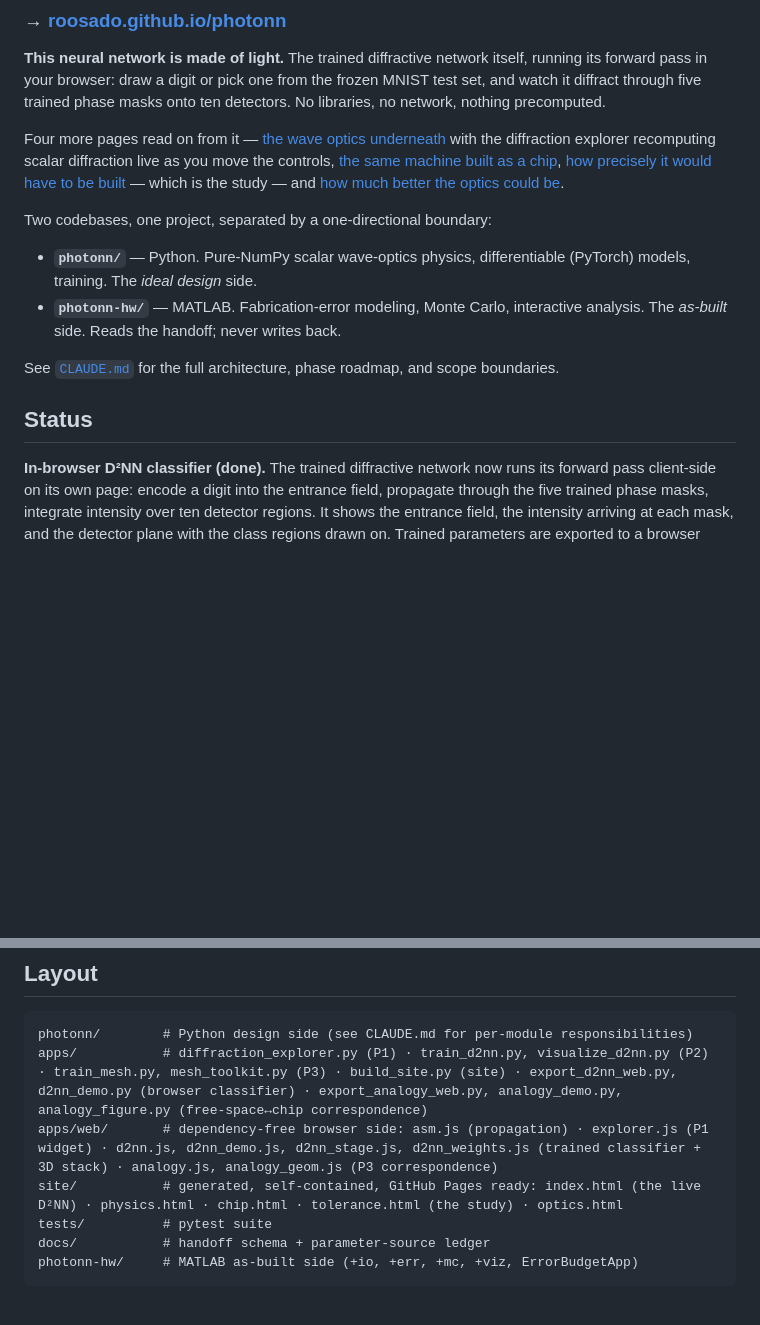
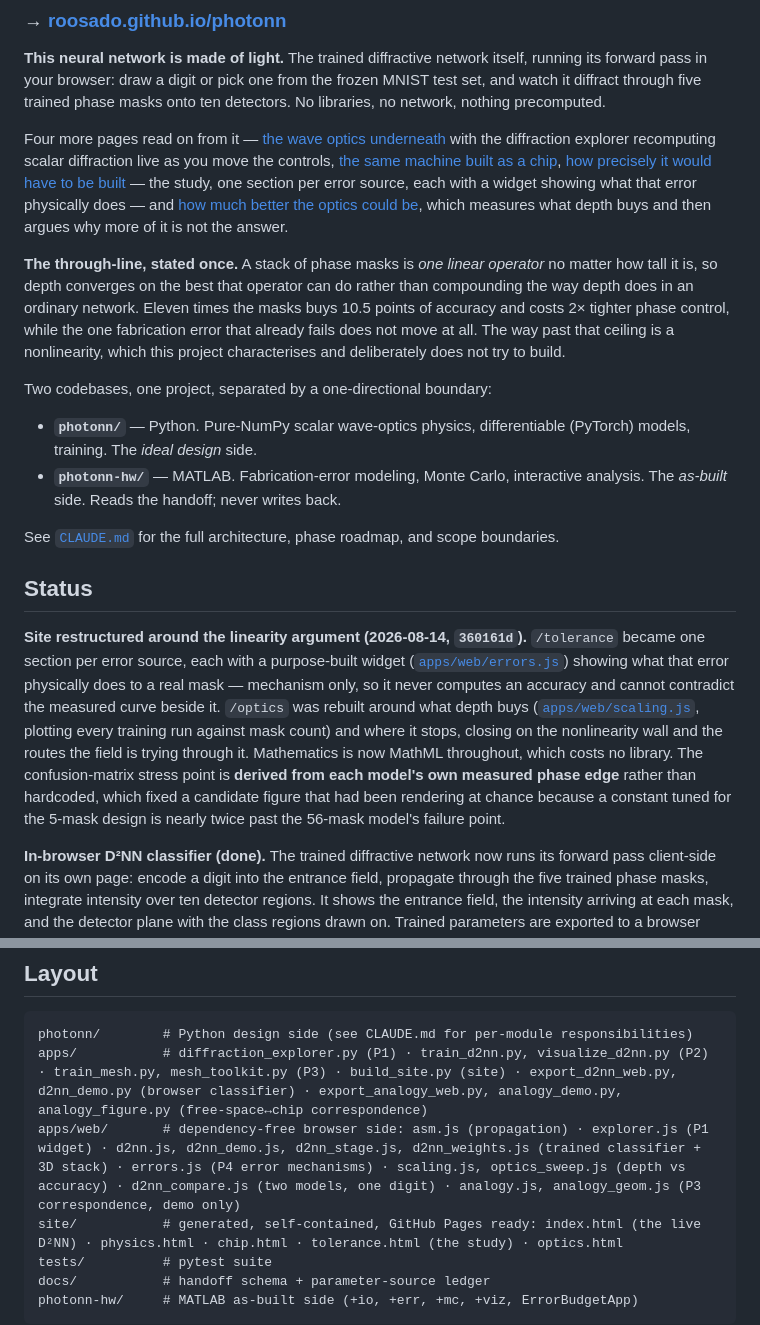
Before and after one commit to roosado/photonn, a Markdown page: README.md, 2 parts joined by grey strips. Drawn GitHub-style; blank space fills up the shorter version.

````diff
--- a/README.md
+++ b/README.md
@@ -20,8 +20,17 @@ Four more pages read on from it — [the wave optics
 underneath](https://roosado.github.io/photonn/physics.html) with the diffraction explorer
 recomputing scalar diffraction live as you move the controls, [the same machine built as a
 chip](https://roosado.github.io/photonn/chip.html), [how precisely it would have to be
-built](https://roosado.github.io/photonn/tolerance.html) — which is the study — and [how much
-better the optics could be](https://roosado.github.io/photonn/optics.html).
+built](https://roosado.github.io/photonn/tolerance.html) — the study, one section per error
+source, each with a widget showing what that error physically does — and [how much better the
+optics could be](https://roosado.github.io/photonn/optics.html), which measures what depth buys
+and then argues why more of it is not the answer.
+
+**The through-line, stated once.** A stack of phase masks is *one linear operator* no matter how
+tall it is, so depth converges on the best that operator can do rather than compounding the way
+depth does in an ordinary network. Eleven times the masks buys 10.5 points of accuracy and costs
+2× tighter phase control, while the one fabrication error that already fails does not move at
+all. The way past that ceiling is a nonlinearity, which this project characterises and
+deliberately does not try to build.
 
 Two codebases, one project, separated by a one-directional boundary:
 
@@ -33,6 +42,18 @@ Two codebases, one project, separated by a one-directional boundary:
 See [`CLAUDE.md`](CLAUDE.md) for the full architecture, phase roadmap, and scope boundaries.
 
 ## Status
+
+**Site restructured around the linearity argument (2026-08-14, `360161d`).** `/tolerance` became
+one section per error source, each with a purpose-built widget
+([`apps/web/errors.js`](apps/web/errors.js)) showing what that error physically does to a real
+mask — mechanism only, so it never computes an accuracy and cannot contradict the measured curve
+beside it. `/optics` was rebuilt around what depth buys ([`apps/web/scaling.js`](apps/web/scaling.js),
+plotting every training run against mask count) and where it stops, closing on the nonlinearity
+wall and the routes the field is trying through it. Mathematics is now MathML throughout, which
+costs no library. The confusion-matrix stress point is **derived from each model's own measured
+phase edge** rather than hardcoded, which fixed a candidate figure that had been rendering at
+chance because a constant tuned for the 5-mask design is nearly twice past the 56-mask model's
+failure point.
 
 **In-browser D²NN classifier (done).** The trained diffractive network now runs its forward pass
 client-side on its own page: encode a digit into the entrance field, propagate through the five
@@ -157,7 +178,7 @@ in [`docs/handoff_schema.md`](docs/handoff_schema.md); see `photonn/export.py` (
 ```
 photonn/        # Python design side (see CLAUDE.md for per-module responsibilities)
 apps/           # diffraction_explorer.py (P1) · train_d2nn.py, visualize_d2nn.py (P2) · train_mesh.py, mesh_toolkit.py (P3) · build_site.py (site) · export_d2nn_web.py, d2nn_demo.py (browser classifier) · export_analogy_web.py, analogy_demo.py, analogy_figure.py (free-space↔chip correspondence)
-apps/web/       # dependency-free browser side: asm.js (propagation) · explorer.js (P1 widget) · d2nn.js, d2nn_demo.js, d2nn_stage.js, d2nn_weights.js (trained classifier + 3D stack) · analogy.js, analogy_geom.js (P3 correspondence)
+apps/web/       # dependency-free browser side: asm.js (propagation) · explorer.js (P1 widget) · d2nn.js, d2nn_demo.js, d2nn_stage.js, d2nn_weights.js (trained classifier + 3D stack) · errors.js (P4 error mechanisms) · scaling.js, optics_sweep.js (depth vs accuracy) · d2nn_compare.js (two models, one digit) · analogy.js, analogy_geom.js (P3 correspondence, demo only)
 site/           # generated, self-contained, GitHub Pages ready: index.html (the live D²NN) · physics.html · chip.html · tolerance.html (the study) · optics.html
 tests/          # pytest suite
 docs/           # handoff schema + parameter-source ledger
````
Also changed, not shown: docs/parameter_sources.md (+23 -0 lines), site/README.md (+51 -10 lines).
